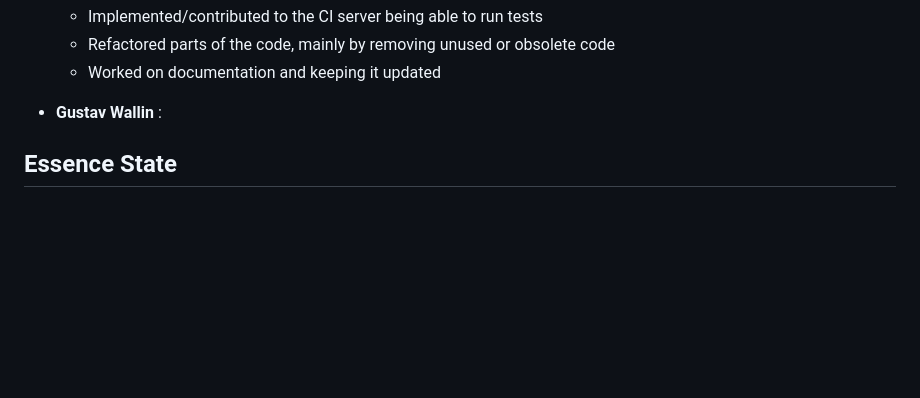
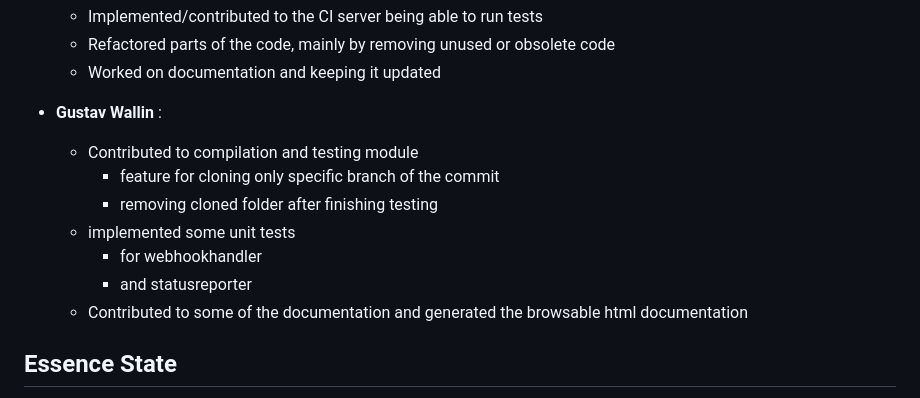
Before and after one commit to floralsea/dd2480-group21-ci, a Markdown page: README.md, the part around the change. GitHub-like rendering; blank space fills up the shorter version.

Commit message:
doc: contribution statement for Wallin (#29)

```diff
--- a/README.md
+++ b/README.md
@@ -165,6 +165,13 @@ curl -X PATCH -H "Authorization: token $GITHUB_TOKEN" \
    - Worked on documentation and keeping it updated
 
 - **Gustav Wallin** :
+   - Contributed to compilation and testing module
+      - feature for cloning only specific branch of the commit
+      - removing cloned folder after finishing testing
+   - implemented some unit tests
+      - for webhookhandler
+      - and statusreporter
+   - Contributed to some of the documentation and generated the browsable html documentation
 
 ## Essence State
 
```
